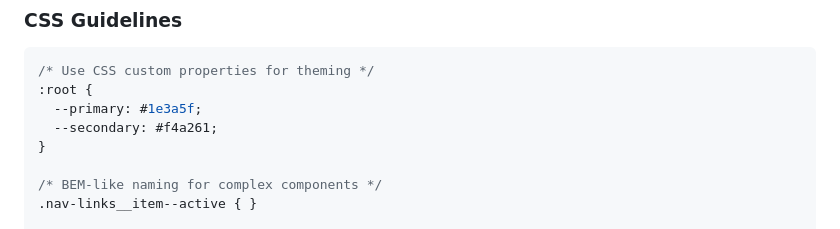
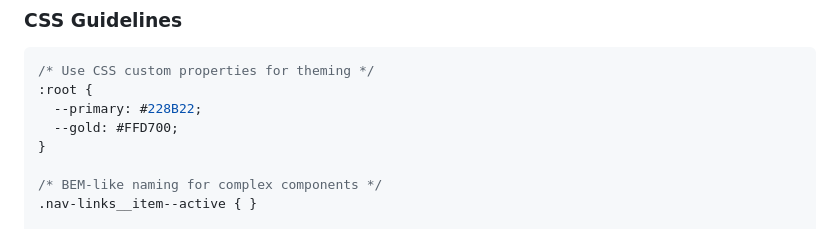
Before and after one commit to n1ghtfr0sty/vsc-scheduler, a Markdown page: AGENTS.md, the part around the change. Drawn GitHub-style.

Commit message:
Docs: Fix CSS example colors to match VSC green/gold palette
Co-Authored-By: Claude Sonnet 4.6 <noreply@anthropic.com>

````diff
--- a/AGENTS.md
+++ b/AGENTS.md
@@ -250,8 +250,8 @@ window.location.hash = '#/path';
 ```css
 /* Use CSS custom properties for theming */
 :root {
-  --primary: #1e3a5f;
-  --secondary: #f4a261;
+  --primary: #228B22;
+  --gold: #FFD700;
 }
 
 /* BEM-like naming for complex components */
````
